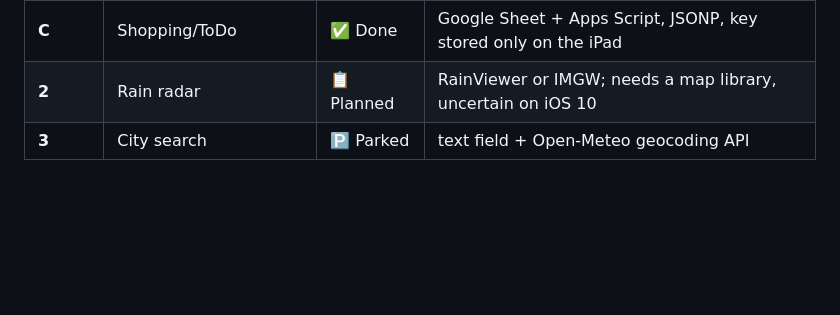
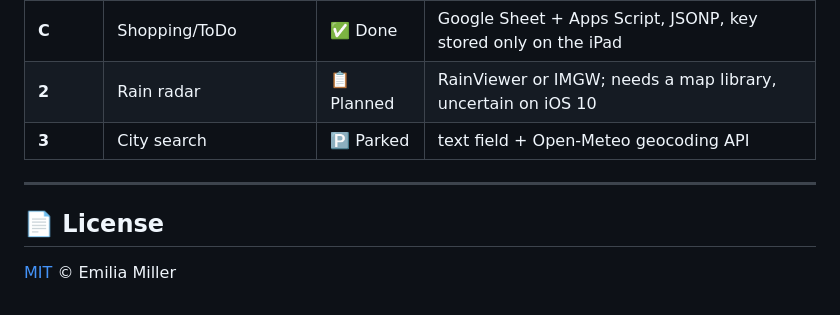
Before and after one commit to bugITwhisperer/ipad-ios10-home-panel, a Markdown page: README.en.md, the part around the change. Rendered like a GitHub page; blank space fills up the shorter version.

Commit message:
docs: add licence README.en.md

```diff
--- a/README.en.md
+++ b/README.en.md
@@ -268,3 +268,9 @@ From the repo root, Node 22+. No network, no Google account, no browser — deta
 | **C** | Shopping/ToDo               | ✅ Done      | Google Sheet + Apps Script, JSONP, key stored only on the iPad |
 | **2** | Rain radar                  | 📋 Planned  | RainViewer or IMGW; needs a map library, uncertain on iOS 10 |
 | **3** | City search                 | 🅿️ Parked   | text field + Open-Meteo geocoding API                        |
+
+---
+
+## 📄 License
+
+[MIT](LICENSE) © Emilia Miller
```
